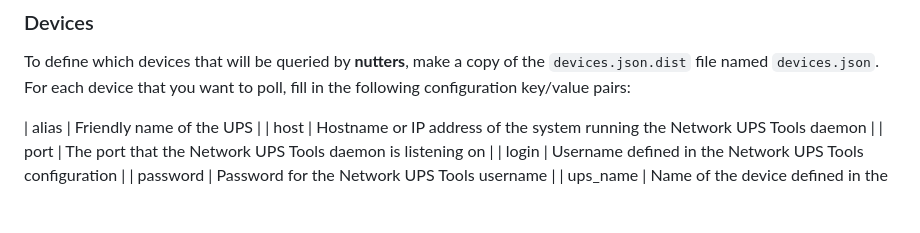
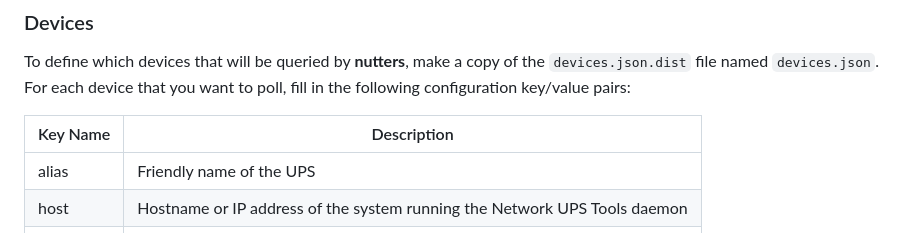
Before and after one commit to questionlp/upsview, a Markdown page: README.md, the part around the change. Rendered like a GitHub page; blank space fills up the shorter version.

Commit message:
Update README.md
Correct key/value table formatting

```diff
--- a/README.md
+++ b/README.md
@@ -18,6 +18,8 @@ Replace `venv` with the name of the virtual environment directory in the above c
 
 To define which devices that will be queried by **nutters**, make a copy of the `devices.json.dist` file named `devices.json`. For each device that you want to poll, fill in the following configuration key/value pairs:
 
+| Key Name | Description |
+| -------- | ----------- |
 | alias | Friendly name of the UPS |
 | host | Hostname or IP address of the system running the Network UPS Tools daemon |
 | port | The port that the Network UPS Tools daemon is listening on |
```
